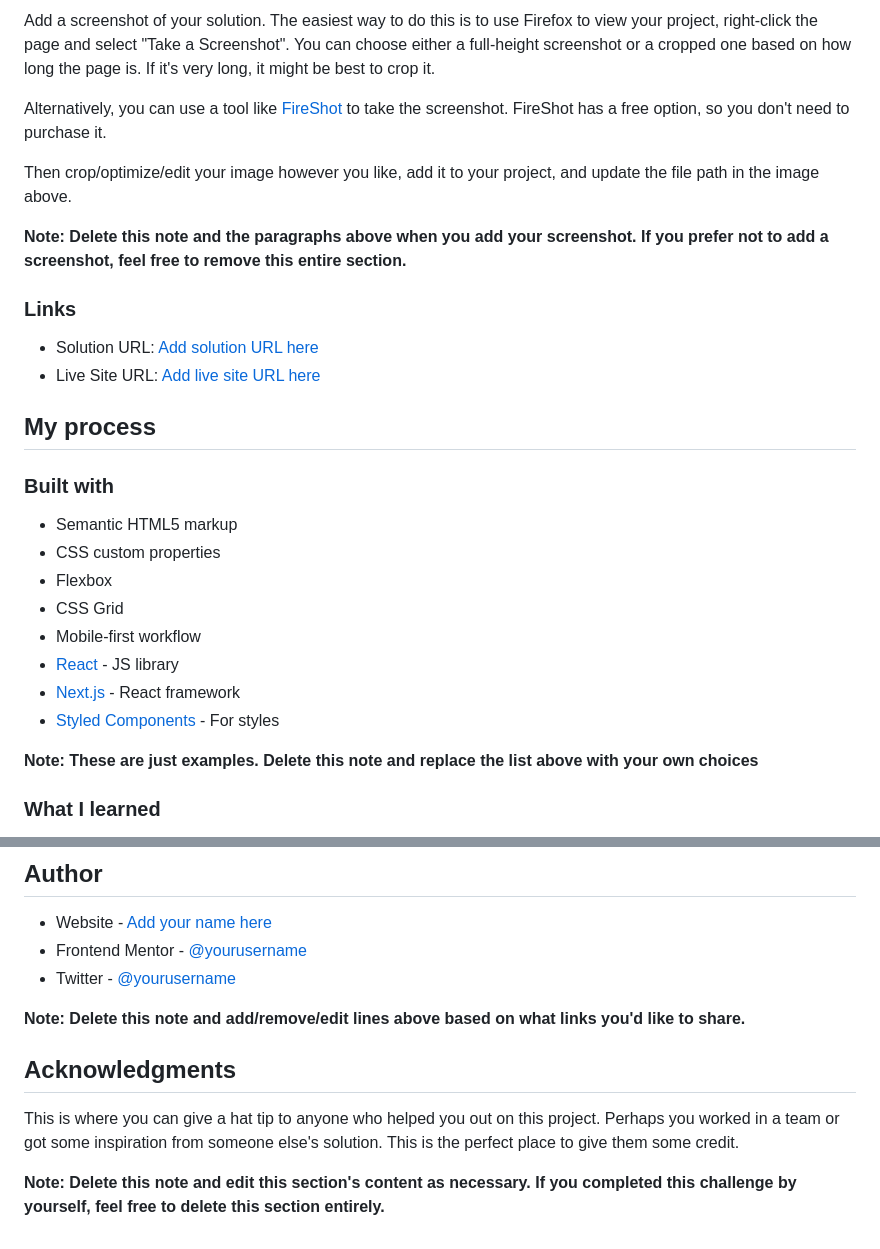
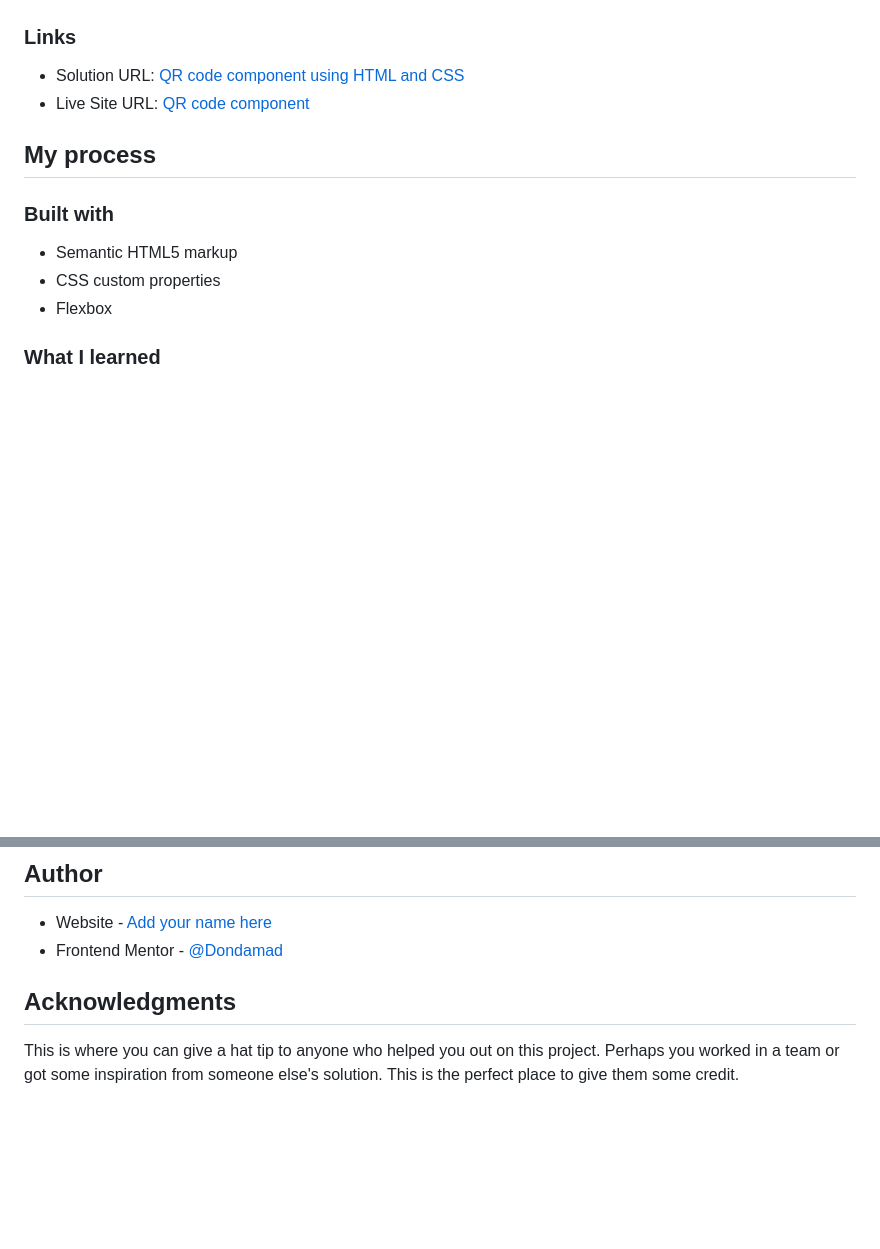
Before and after one commit to Dondamad/frontend-mentor-challenges, a Markdown page: qr-code-component/README.md, 2 parts joined by grey strips. Drawn GitHub-style; blank space fills up the shorter version.

```diff
--- a/qr-code-component/README.md
+++ b/qr-code-component/README.md
@@ -25,16 +25,9 @@ This is a solution to the [QR code component challenge on Frontend Mentor](https
 
-Add a screenshot of your solution. The easiest way to do this is to use Firefox to view your project, right-click the page and select "Take a Screenshot". You can choose either a full-height screenshot or a cropped one based on how long the page is. If it's very long, it might be best to crop it.
-
-Alternatively, you can use a tool like [FireShot](https://getfireshot.com/) to take the screenshot. FireShot has a free option, so you don't need to purchase it.
-
-Then crop/optimize/edit your image however you like, add it to your project, and update the file path in the image above.
-
-**Note: Delete this note and the paragraphs above when you add your screenshot. If you prefer not to add a screenshot, feel free to remove this entire section.**
 
 ### Links
 
-- Solution URL: [Add solution URL here](https://your-solution-url.com)
-- Live Site URL: [Add live site URL here](https://your-live-site-url.com)
+- Solution URL: [QR code component using HTML and CSS](https://www.frontendmentor.io/solutions/qr-code-component-using-html-css-03nkgMGB87)
+- Live Site URL: [QR code component](https://astounding-blini-6be64a.netlify.app)
 
 ## My process
 
@@ -43,13 +36,6 @@ Then crop/optimize/edit your image however you like, add it to your project, and
 - Semantic HTML5 markup
 - CSS custom properties
 - Flexbox
-- CSS Grid
-- Mobile-first workflow
-- [React](https://reactjs.org/) - JS library
-- [Next.js](https://nextjs.org/) - React framework
-- [Styled Components](https://styled-components.com/) - For styles
-
-**Note: These are just examples. Delete this note and replace the list above with your own choices**
 
 ### What I learned
 
@@ -91,13 +77,9 @@ Use this section to outline areas that you want to continue focusing on in futur
 ## Author
 
 - Website - [Add your name here](https://www.your-site.com)
-- Frontend Mentor - [@yourusername](https://www.frontendmentor.io/profile/yourusername)
-- Twitter - [@yourusername](https://www.twitter.com/yourusername)
+- Frontend Mentor - [@Dondamad](https://www.frontendmentor.io/profile/Dondamad)
 
-**Note: Delete this note and add/remove/edit lines above based on what links you'd like to share.**
 
 ## Acknowledgments
 
 This is where you can give a hat tip to anyone who helped you out on this project. Perhaps you worked in a team or got some inspiration from someone else's solution. This is the perfect place to give them some credit.
-
-**Note: Delete this note and edit this section's content as necessary. If you completed this challenge by yourself, feel free to delete this section entirely.**
```
Also changed, not shown: other parts of qr-code-component/README.md (+1 -1 lines).
